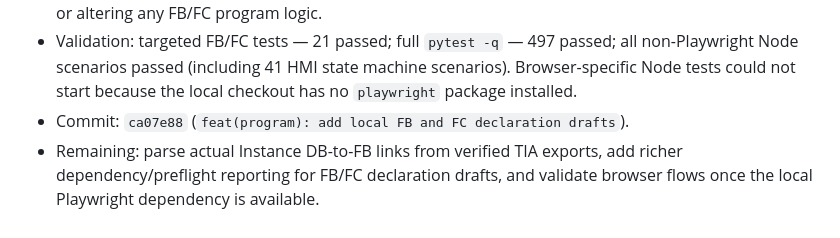
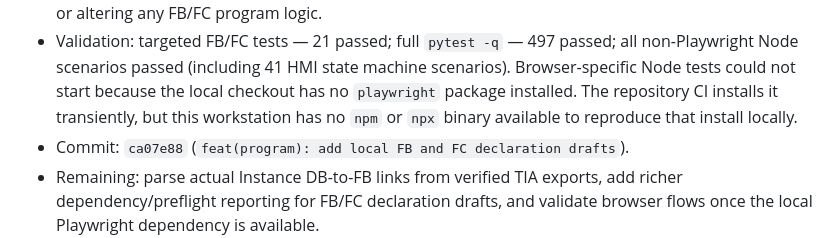
Before and after one commit to adambialecki008-maker/TIAEngineeringAssistant, a Markdown page: docs/codex-progress.md, the part around the change. GitHub-like rendering.

Commit message:
docs: record local Playwright limitation

```diff
--- a/docs/codex-progress.md
+++ b/docs/codex-progress.md
@@ -20,7 +20,9 @@
 - Validation: targeted FB/FC tests — 21 passed; full `pytest -q` — 497
   passed; all non-Playwright Node scenarios passed (including 41 HMI state
   machine scenarios). Browser-specific Node tests could not start because the
-  local checkout has no `playwright` package installed.
+  local checkout has no `playwright` package installed. The repository CI
+  installs it transiently, but this workstation has no `npm` or `npx` binary
+  available to reproduce that install locally.
 - Commit: `ca07e88` (`feat(program): add local FB and FC declaration drafts`).
 - Remaining: parse actual Instance DB-to-FB links from verified TIA exports,
   add richer dependency/preflight reporting for FB/FC declaration drafts, and
```
